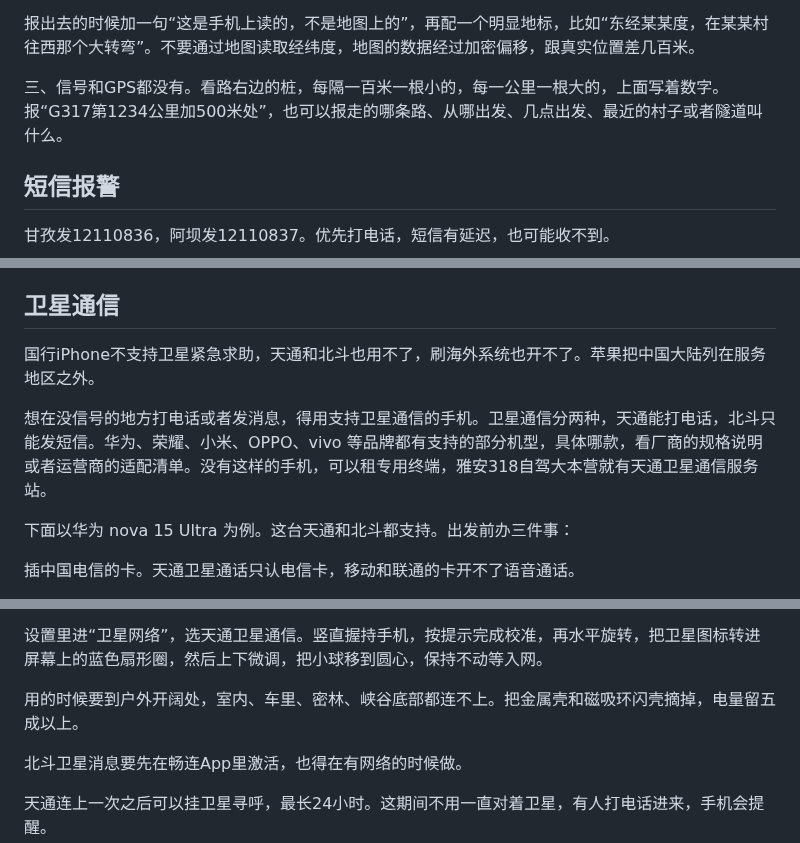
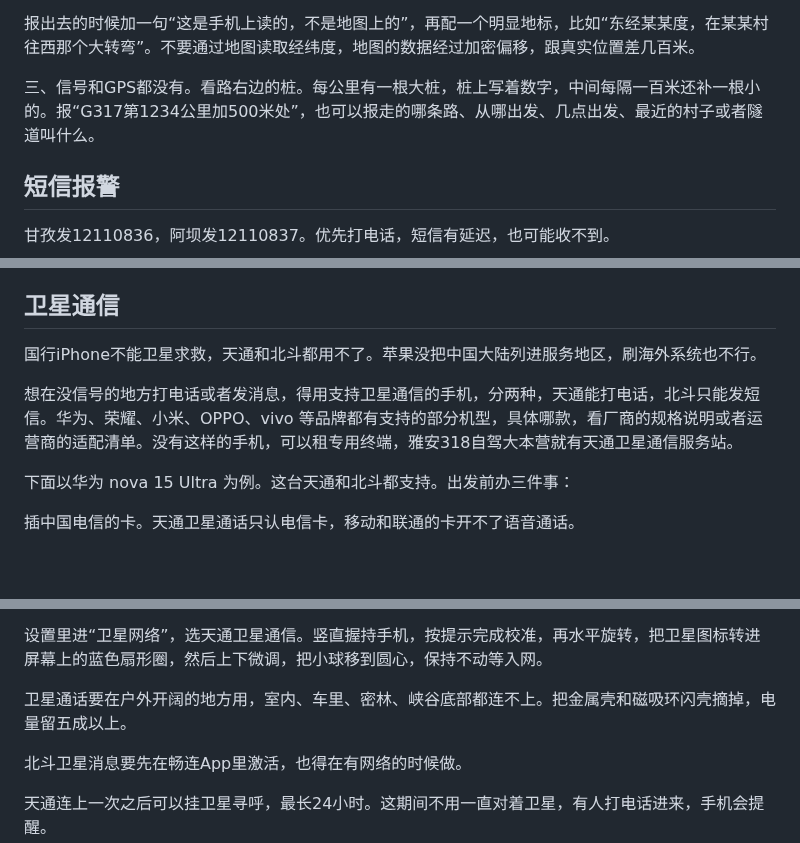
Before and after one commit to joanna2joanna/chuanxi, a Markdown page: yingji-note.md, 3 parts joined by grey strips. Rendered like a GitHub page; blank space fills up the shorter version.

Commit message:
笔记09 jiadakong终检：破对仗、去重复否定、补主语、改腔

```diff
--- a/yingji-note.md
+++ b/yingji-note.md
@@ -52,7 +52,7 @@
 
 报出去的时候加一句“这是手机上读的，不是地图上的”，再配一个明显地标，比如“东经某某度，在某某村往西那个大转弯”。不要通过地图读取经纬度，地图的数据经过加密偏移，跟真实位置差几百米。
 
-三、信号和GPS都没有。看路右边的桩，每隔一百米一根小的，每一公里一根大的，上面写着数字。报“G317第1234公里加500米处”，也可以报走的哪条路、从哪出发、几点出发、最近的村子或者隧道叫什么。
+三、信号和GPS都没有。看路右边的桩。每公里有一根大桩，桩上写着数字，中间每隔一百米还补一根小的。报“G317第1234公里加500米处”，也可以报走的哪条路、从哪出发、几点出发、最近的村子或者隧道叫什么。
 
 ## 短信报警
 
@@ -73,9 +73,9 @@
 
 ## 卫星通信
 
-国行iPhone不支持卫星紧急求助，天通和北斗也用不了，刷海外系统也开不了。苹果把中国大陆列在服务地区之外。
+国行iPhone不能卫星求救，天通和北斗都用不了。苹果没把中国大陆列进服务地区，刷海外系统也不行。
 
-想在没信号的地方打电话或者发消息，得用支持卫星通信的手机。卫星通信分两种，天通能打电话，北斗只能发短信。华为、荣耀、小米、OPPO、vivo 等品牌都有支持的部分机型，具体哪款，看厂商的规格说明或者运营商的适配清单。没有这样的手机，可以租专用终端，雅安318自驾大本营就有天通卫星通信服务站。
+想在没信号的地方打电话或者发消息，得用支持卫星通信的手机，分两种，天通能打电话，北斗只能发短信。华为、荣耀、小米、OPPO、vivo 等品牌都有支持的部分机型，具体哪款，看厂商的规格说明或者运营商的适配清单。没有这样的手机，可以租专用终端，雅安318自驾大本营就有天通卫星通信服务站。
 
 下面以华为 nova 15 Ultra 为例。这台天通和北斗都支持。出发前办三件事：
 
@@ -89,7 +89,7 @@
 
 设置里进“卫星网络”，选天通卫星通信。竖直握持手机，按提示完成校准，再水平旋转，把卫星图标转进屏幕上的蓝色扇形圈，然后上下微调，把小球移到圆心，保持不动等入网。
 
-用的时候要到户外开阔处，室内、车里、密林、峡谷底部都连不上。把金属壳和磁吸环闪壳摘掉，电量留五成以上。
+卫星通话要在户外开阔的地方用，室内、车里、密林、峡谷底部都连不上。把金属壳和磁吸环闪壳摘掉，电量留五成以上。
 
 北斗卫星消息要先在畅连App里激活，也得在有网络的时候做。
 
```
Also changed, not shown: other parts of yingji-note.md (+2 -2 lines).
